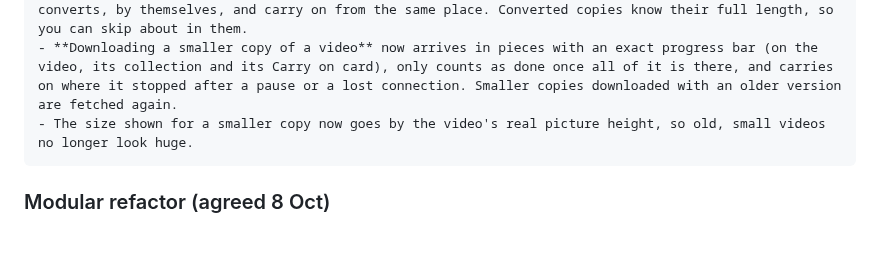
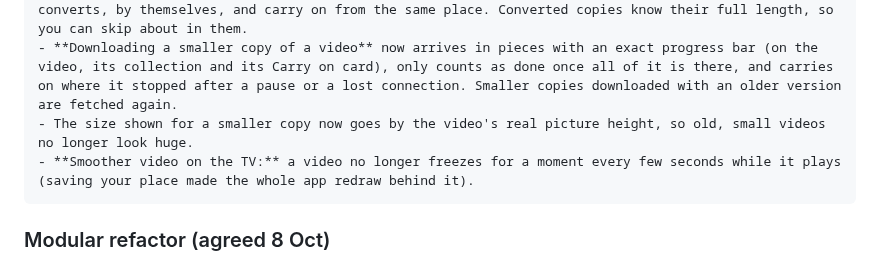
Before and after one commit to Jamesking96/HomeTunes, a Markdown page: docs/ai-context/04_ROADMAP_AND_OPEN_ITEMS.md, the part around one of its changes. Drawn GitHub-style; blank space fills up the shorter version.

````diff
--- a/docs/ai-context/04_ROADMAP_AND_OPEN_ITEMS.md
+++ b/docs/ai-context/04_ROADMAP_AND_OPEN_ITEMS.md
@@ -90,6 +91,7 @@ For `tool\publish_release.ps1 -NotesFile` when the user asks for the release (sa
 - **Jellyfin videos that wouldn't play** (old .avi files, for example) now switch to a copy the server converts, by themselves, and carry on from the same place. Converted copies know their full length, so you can skip about in them.
 - **Downloading a smaller copy of a video** now arrives in pieces with an exact progress bar (on the video, its collection and its Carry on card), only counts as done once all of it is there, and carries on where it stopped after a pause or a lost connection. Smaller copies downloaded with an older version are fetched again.
 - The size shown for a smaller copy now goes by the video's real picture height, so old, small videos no longer look huge.
+- **Smoother video on the TV:** a video no longer freezes for a moment every few seconds while it plays (saving your place made the whole app redraw behind it).
 ```
 
 ### Modular refactor (agreed 8 Oct)
````
Also changed, not shown: other parts of docs/ai-context/04_ROADMAP_AND_OPEN_ITEMS.md (+1 -0 lines), docs/ai-context/03_FEATURES_AND_DESIGN_NOTES.md (+35 -0 lines).
